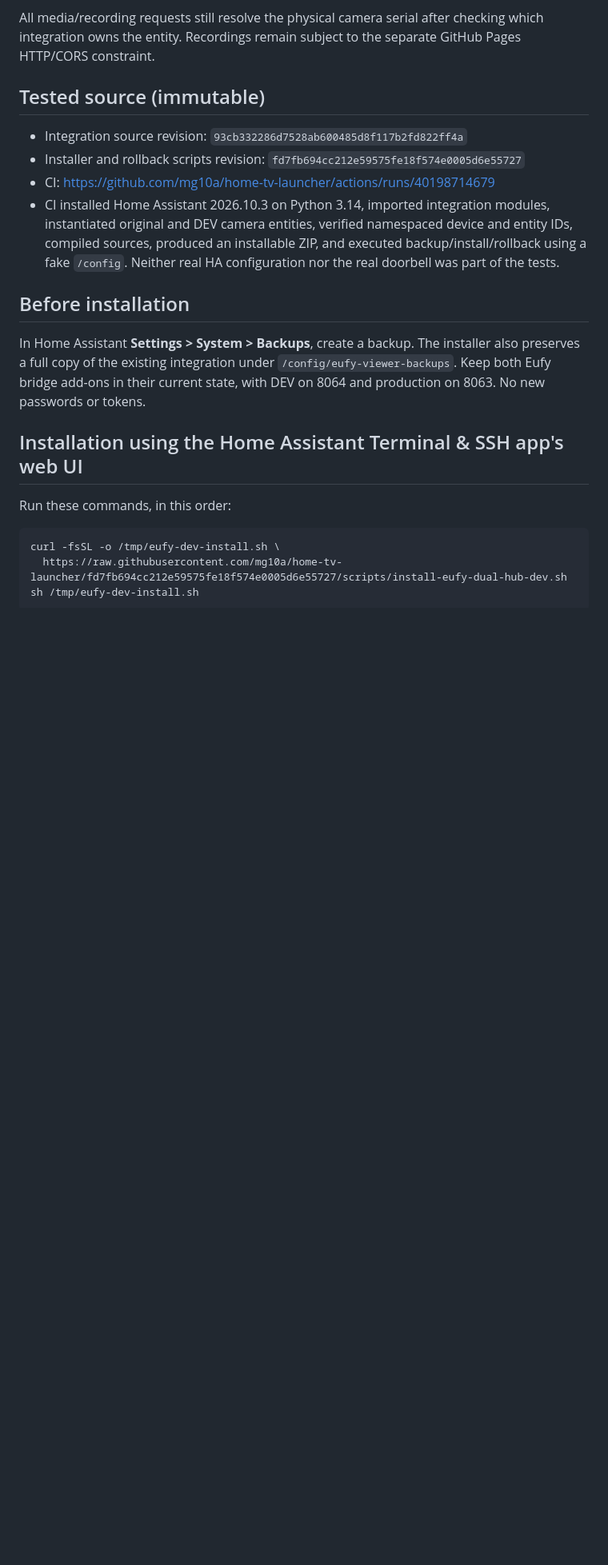
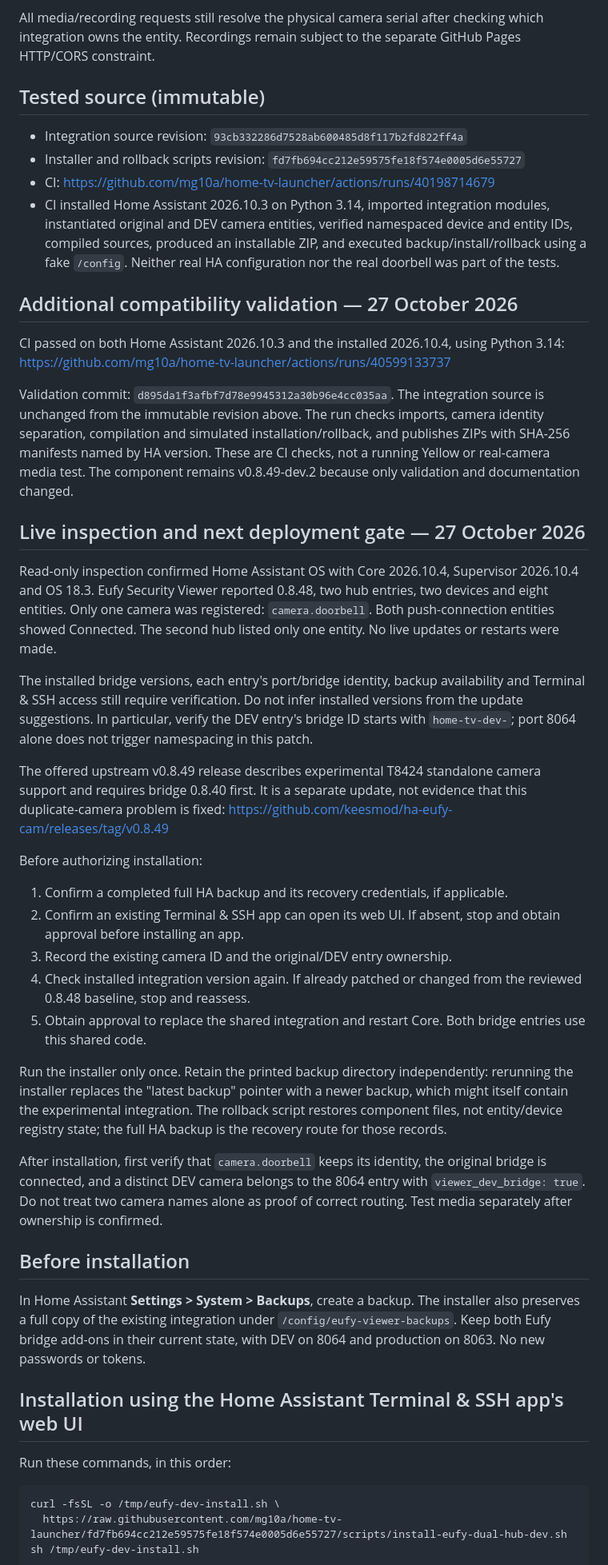
Before and after one commit to mg10a/home-tv-launcher, a Markdown page: docs/EUFY_DEV_DUAL_HUB_DEPLOYMENT.md, the part around the change. Shown at 80% size. Rendered like a GitHub page; blank space fills up the shorter version.

Commit message:
Document HA 2026.10.4 validation and safe live deployment prerequisites

```diff
--- a/docs/EUFY_DEV_DUAL_HUB_DEPLOYMENT.md
+++ b/docs/EUFY_DEV_DUAL_HUB_DEPLOYMENT.md
@@ -25,6 +25,60 @@ separate GitHub Pages HTTP/CORS constraint.
   device and entity IDs, compiled sources, produced an installable ZIP, and
   executed backup/install/rollback using a fake `/config`. Neither real HA
   configuration nor the real doorbell was part of the tests.
+
+## Additional compatibility validation — 27 October 2026
+
+CI passed on both Home Assistant 2026.10.3 and the installed 2026.10.4,
+using Python 3.14:
+https://github.com/mg10a/home-tv-launcher/actions/runs/40599133737
+
+Validation commit: `d895da1f3afbf7d78e9945312a30b96e4cc035aa`.
+The integration source is unchanged from the immutable revision above.
+The run checks imports, camera identity separation, compilation and simulated
+installation/rollback, and publishes ZIPs with SHA-256 manifests named by HA
+version. These are CI checks, not a running Yellow or real-camera media test.
+The component remains v0.8.49-dev.2 because only validation and documentation
+changed.
+
+## Live inspection and next deployment gate — 27 October 2026
+
+Read-only inspection confirmed Home Assistant OS with Core 2026.10.4,
+Supervisor 2026.10.4 and OS 18.3. Eufy Security Viewer reported 0.8.48,
+two hub entries, two devices and eight entities. Only one camera was
+registered: `camera.doorbell`. Both push-connection entities showed Connected.
+The second hub listed only one entity. No live updates or restarts were made.
+
+The installed bridge versions, each entry's port/bridge identity, backup
+availability and Terminal & SSH access still require verification. Do not infer
+installed versions from the update suggestions. In particular, verify the DEV
+entry's bridge ID starts with `home-tv-dev-`; port 8064 alone does not trigger
+namespacing in this patch.
+
+The offered upstream v0.8.49 release describes experimental T8424 standalone
+camera support and requires bridge 0.8.40 first. It is a separate update, not
+evidence that this duplicate-camera problem is fixed:
+https://github.com/keesmod/ha-eufy-cam/releases/tag/v0.8.49
+
+Before authorizing installation:
+1. Confirm a completed full HA backup and its recovery credentials, if applicable.
+2. Confirm an existing Terminal & SSH app can open its web UI. If absent, stop
+   and obtain approval before installing an app.
+3. Record the existing camera ID and the original/DEV entry ownership.
+4. Check installed integration version again. If already patched or changed
+   from the reviewed 0.8.48 baseline, stop and reassess.
+5. Obtain approval to replace the shared integration and restart Core.
+   Both bridge entries use this shared code.
+
+Run the installer only once. Retain the printed backup directory independently:
+rerunning the installer replaces the "latest backup" pointer with a newer
+backup, which might itself contain the experimental integration. The rollback
+script restores component files, not entity/device registry state; the full HA
+backup is the recovery route for those records.
+
+After installation, first verify that `camera.doorbell` keeps its identity,
+the original bridge is connected, and a distinct DEV camera belongs to the
+8064 entry with `viewer_dev_bridge: true`. Do not treat two camera names alone
+as proof of correct routing. Test media separately after ownership is confirmed.
 
 ## Before installation
 
```
